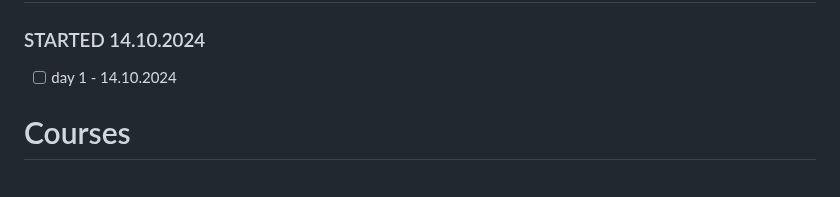
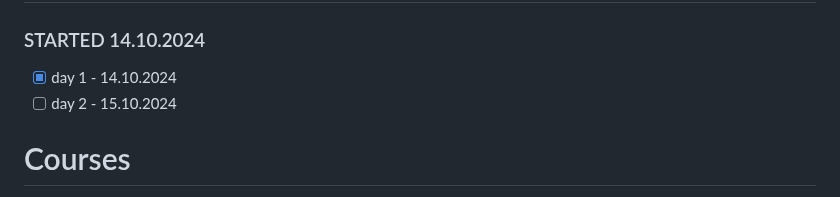
Before and after one commit to shutsuensha/fastapi-practice, a Markdown page: README.md, the part around the change. Drawn GitHub-style.

```diff
--- a/README.md
+++ b/README.md
@@ -1,7 +1,8 @@
 # 🪦 Learning FastAPI in 30 days 😵😵 TRYHARD  🔪🔪
 # Пропускаешь хотябы 1 день - нищий, слабейший, жалкий, неспособный ниначто ДАЖЕ 30 ДНЕЙ позаниматься - червяк
 ### STARTED 14.10.2024
-- [ ] day 1 - 14.10.2024
+- [x] day 1 - 14.10.2024
+- [ ] day 2 - 15.10.2024
 # Courses
 - https://freecoursesite.com/fastapi-the-complete-course-2023-beginner-advanced/
 - https://freecoursesite.com/complete-fastapi-masterclass-from-scratch/
```
